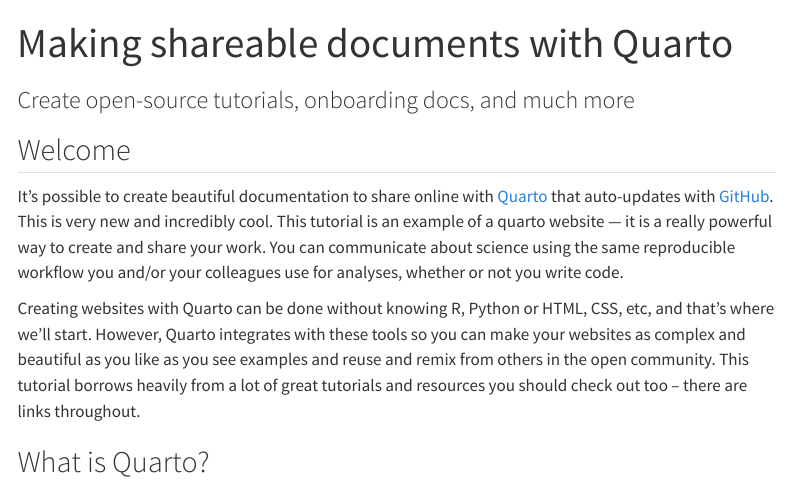
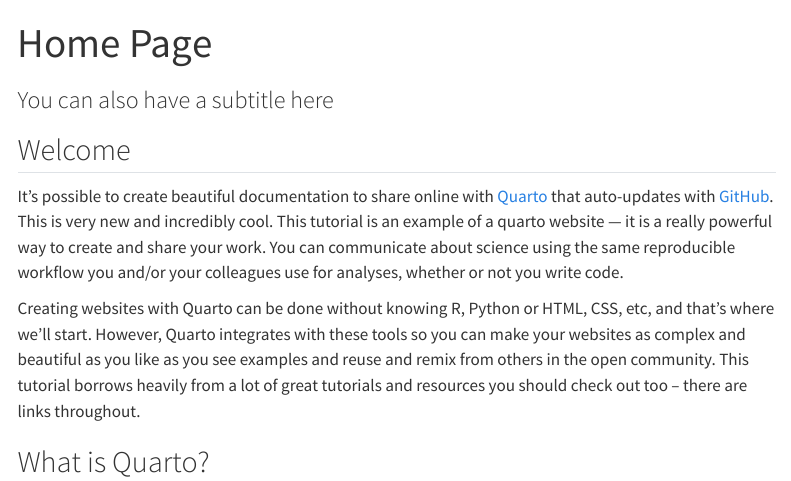
Before and after one commit to dharaden/website_template, a Quarto document (index.qmd): the page in a window 1100 px wide, from its top. Rendered offline with R 4.5, knitr and Pandoc in place of Quarto, with nearby package versions; menus at the side of the page are left out.

Commit message:
Another title change on home page

```diff
--- a/index.qmd
+++ b/index.qmd
@@ -1,6 +1,6 @@
 ---
-title: "Making shareable documents with Quarto"
-subtitle: "Create open-source tutorials, onboarding docs, and much more"
+title: "Home Page"
+subtitle: "You can also have a subtitle here"
 ---
 
 ## Welcome {#welcome}
```
Also changed, not shown: index.qmd (1 more changed lines).
